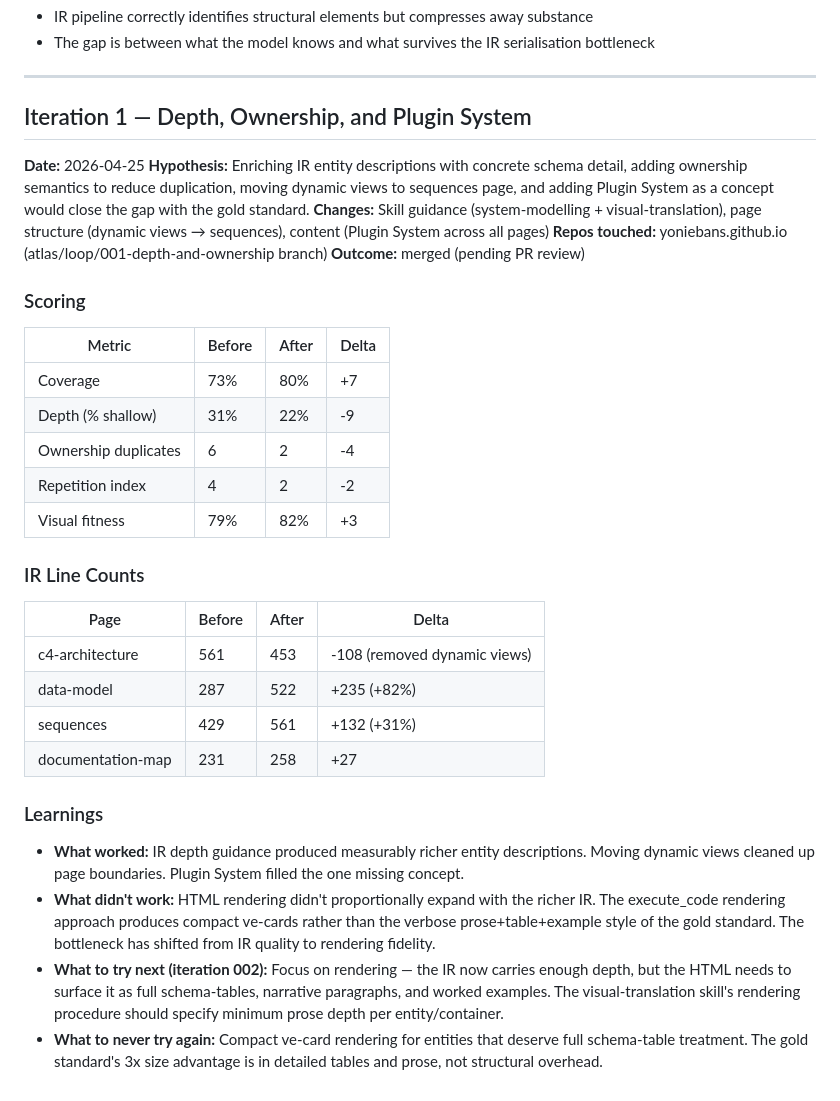
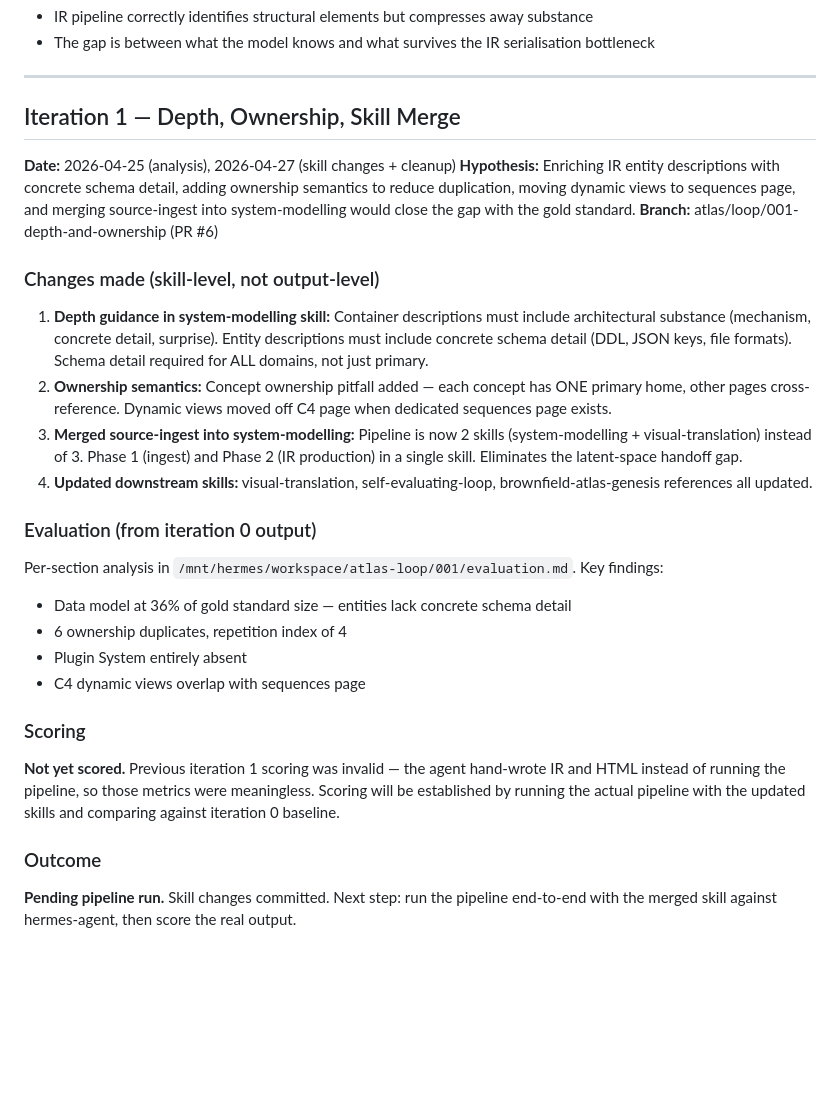
Before and after one commit to yoniebans/yoniebans.github.io, a Markdown page: atlas/loop/ledger.md, the part around the change. Drawn GitHub-style; blank space fills up the shorter version.

Commit message:
clean ledger: strip invalid hand-written metrics, mark pending pipeline run

```diff
--- a/atlas/loop/ledger.md
+++ b/atlas/loop/ledger.md
@@ -37,36 +37,31 @@ Scores will be established during iteration 001's evaluation pass and retroactiv
 
 ---
 
-## Iteration 1 — Depth, Ownership, and Plugin System
+## Iteration 1 — Depth, Ownership, Skill Merge
 
-**Date:** 2026-04-25
-**Hypothesis:** Enriching IR entity descriptions with concrete schema detail, adding ownership semantics to reduce duplication, moving dynamic views to sequences page, and adding Plugin System as a concept would close the gap with the gold standard.
-**Changes:** Skill guidance (system-modelling + visual-translation), page structure (dynamic views → sequences), content (Plugin System across all pages)
-**Repos touched:** yoniebans.github.io (atlas/loop/001-depth-and-ownership branch)
-**Outcome:** merged (pending PR review)
+**Date:** 2026-04-25 (analysis), 2026-04-27 (skill changes + cleanup)
+**Hypothesis:** Enriching IR entity descriptions with concrete schema detail, adding ownership semantics to reduce duplication, moving dynamic views to sequences page, and merging source-ingest into system-modelling would close the gap with the gold standard.
+**Branch:** atlas/loop/001-depth-and-ownership (PR #6)
+
+### Changes made (skill-level, not output-level)
+
+1. **Depth guidance in system-modelling skill:** Container descriptions must include architectural substance (mechanism, concrete detail, surprise). Entity descriptions must include concrete schema detail (DDL, JSON keys, file formats). Schema detail required for ALL domains, not just primary.
+2. **Ownership semantics:** Concept ownership pitfall added — each concept has ONE primary home, other pages cross-reference. Dynamic views moved off C4 page when dedicated sequences page exists.
+3. **Merged source-ingest into system-modelling:** Pipeline is now 2 skills (system-modelling + visual-translation) instead of 3. Phase 1 (ingest) and Phase 2 (IR production) in a single skill. Eliminates the latent-space handoff gap.
+4. **Updated downstream skills:** visual-translation, self-evaluating-loop, brownfield-atlas-genesis references all updated.
+
+### Evaluation (from iteration 0 output)
+
+Per-section analysis in `/mnt/hermes/workspace/atlas-loop/001/evaluation.md`. Key findings:
+- Data model at 36% of gold standard size — entities lack concrete schema detail
+- 6 ownership duplicates, repetition index of 4
+- Plugin System entirely absent
+- C4 dynamic views overlap with sequences page
 
 ### Scoring
 
-| Metric | Before | After | Delta |
-|--------|--------|-------|-------|
-| Coverage | 73% | 80% | +7 |
-| Depth (% shallow) | 31% | 22% | -9 |
-| Ownership duplicates | 6 | 2 | -4 |
-| Repetition index | 4 | 2 | -2 |
-| Visual fitness | 79% | 82% | +3 |
+**Not yet scored.** Previous iteration 1 scoring was invalid — the agent hand-wrote IR and HTML instead of running the pipeline, so those metrics were meaningless. Scoring will be established by running the actual pipeline with the updated skills and comparing against iteration 0 baseline.
 
-### IR Line Counts
+### Outcome
 
-| Page | Before | After | Delta |
-|------|--------|-------|-------|
-| c4-architecture | 561 | 453 | -108 (removed dynamic views) |
-| data-model | 287 | 522 | +235 (+82%) |
-| sequences | 429 | 561 | +132 (+31%) |
-| documentation-map | 231 | 258 | +27 |
-
-### Learnings
-
-- **What worked:** IR depth guidance produced measurably richer entity descriptions. Moving dynamic views cleaned up page boundaries. Plugin System filled the one missing concept.
-- **What didn't work:** HTML rendering didn't proportionally expand with the richer IR. The execute_code rendering approach produces compact ve-cards rather than the verbose prose+table+example style of the gold standard. The bottleneck has shifted from IR quality to rendering fidelity.
-- **What to try next (iteration 002):** Focus on rendering — the IR now carries enough depth, but the HTML needs to surface it as full schema-tables, narrative paragraphs, and worked examples. The visual-translation skill's rendering procedure should specify minimum prose depth per entity/container.
-- **What to never try again:** Compact ve-card rendering for entities that deserve full schema-table treatment. The gold standard's 3x size advantage is in detailed tables and prose, not structural overhead.
+**Pending pipeline run.** Skill changes committed. Next step: run the pipeline end-to-end with the merged skill against hermes-agent, then score the real output.
```
